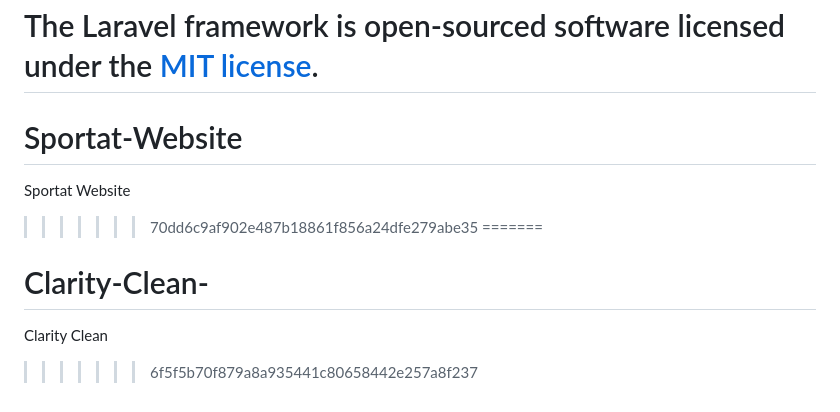
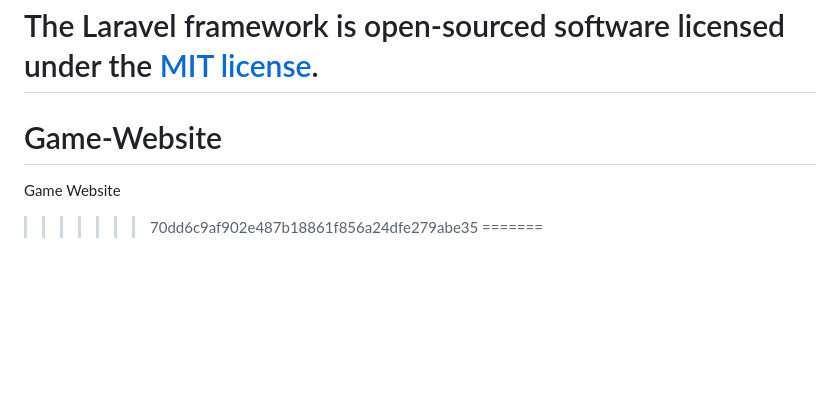
Before and after one commit to BelalZeina/game, a Markdown page: README.md, the part around the change. Drawn GitHub-style; blank space fills up the shorter version.

```diff
--- a/README.md
+++ b/README.md
@@ -67,10 +67,7 @@ If you discover a security vulnerability within Laravel, please send an e-mail t
 
 The Laravel framework is open-sourced software licensed under the [MIT license](https://opensource.org/licenses/MIT).
 =======
-# Sportat-Website
-Sportat Website
+# Game-Website
+Game Website
 >>>>>>> 70dd6c9af902e487b18861f856a24dfe279abe35
 =======
-# Clarity-Clean-
-Clarity Clean
->>>>>>> 6f5f5b70f879a8a935441c80658442e257a8f237
```
